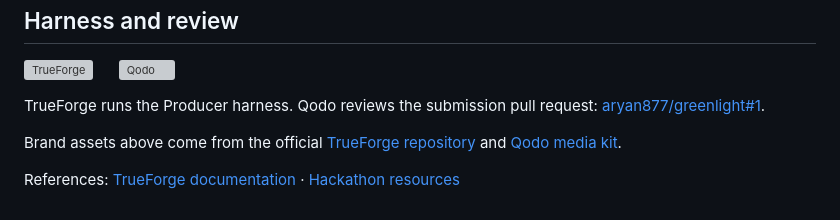
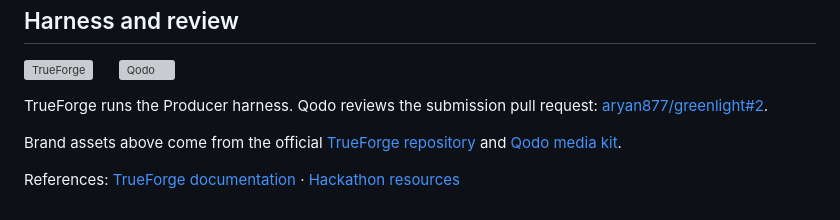
Before and after one commit to aryan877/greenlight, a Markdown page: README.md, the part around the change. GitHub-like rendering; grey boxes are pictures that could not be loaded.

Commit message:
docs: point reviewers to sanitized pull request

```diff
--- a/README.md
+++ b/README.md
@@ -126,7 +126,7 @@ pnpm verify
   </a>
 </p>
 
-TrueForge runs the Producer harness. Qodo reviews the submission pull request: [aryan877/greenlight#1](https://github.com/aryan877/greenlight/pull/1).
+TrueForge runs the Producer harness. Qodo reviews the submission pull request: [aryan877/greenlight#2](https://github.com/aryan877/greenlight/pull/2).
 
 Brand assets above come from the official [TrueForge repository](https://github.com/truefoundry/trueforge/tree/main/docs/logo) and [Qodo media kit](https://www.qodo.ai/media-kit/).
 
```
